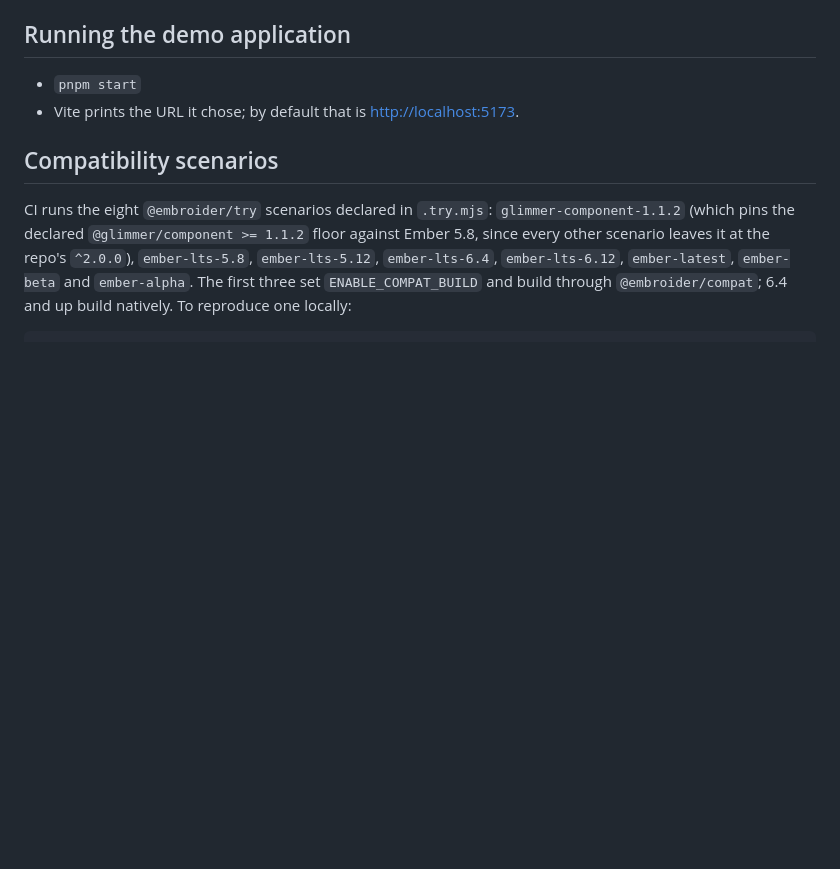
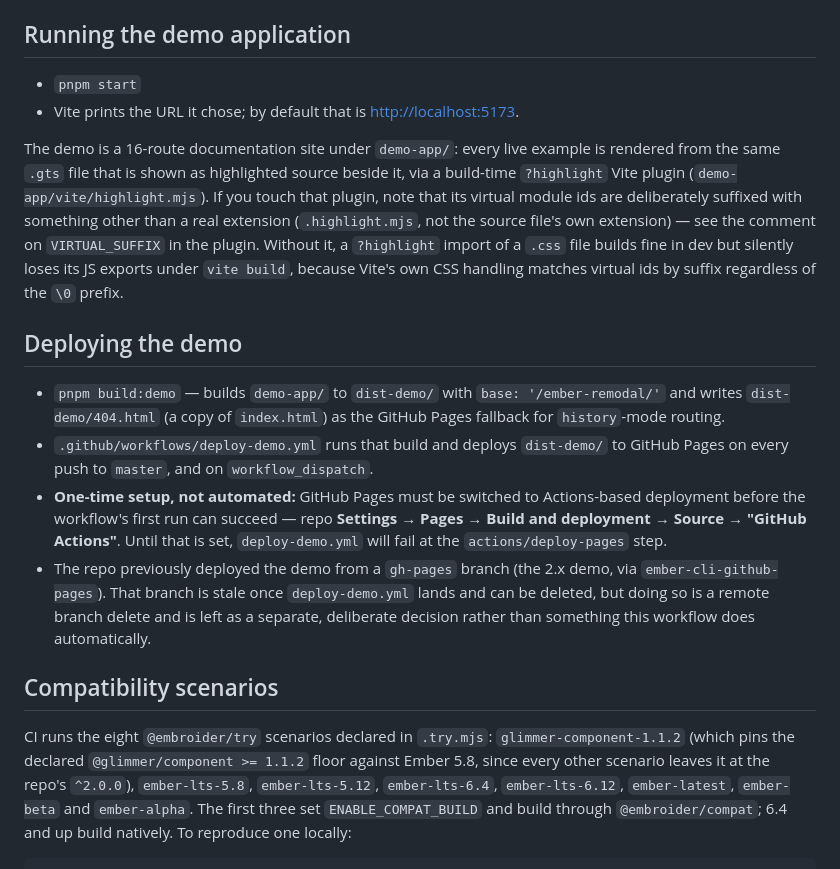
Before and after one commit to sethbrasile/ember-remodal, a Markdown page: CONTRIBUTING.md, the part around the change. Drawn GitHub-style; blank space fills up the shorter version.

Commit message:
docs: document demo Pages deploy step and the highlight-plugin CSS gotcha
Records the one manual, non-automatable step (GitHub repo Settings → Pages
→ Source = "GitHub Actions") that deploy-demo.yml needs before its first
run, the gh-pages branch's fate as a separate decision, and why the
?highlight plugin's virtual module ids can't end in a real extension.

```diff
--- a/CONTRIBUTING.md
+++ b/CONTRIBUTING.md
@@ -96,6 +96,36 @@ before you push.
 - Vite prints the URL it chose; by default that is
   [http://localhost:5173](http://localhost:5173).
 
+The demo is a 16-route documentation site under `demo-app/`: every live
+example is rendered from the same `.gts` file that is shown as highlighted
+source beside it, via a build-time `?highlight` Vite plugin
+(`demo-app/vite/highlight.mjs`). If you touch that plugin, note that its
+virtual module ids are deliberately suffixed with something other than a
+real extension (`.highlight.mjs`, not the source file's own extension) —
+see the comment on `VIRTUAL_SUFFIX` in the plugin. Without it, a
+`?highlight` import of a `.css` file builds fine in dev but silently loses
+its JS exports under `vite build`, because Vite's own CSS handling matches
+virtual ids by suffix regardless of the `\0` prefix.
+
+## Deploying the demo
+
+- `pnpm build:demo` — builds `demo-app/` to `dist-demo/` with
+  `base: '/ember-remodal/'` and writes `dist-demo/404.html` (a copy of
+  `index.html`) as the GitHub Pages fallback for `history`-mode routing.
+- `.github/workflows/deploy-demo.yml` runs that build and deploys
+  `dist-demo/` to GitHub Pages on every push to `master`, and on
+  `workflow_dispatch`.
+- **One-time setup, not automated:** GitHub Pages must be switched to
+  Actions-based deployment before the workflow's first run can succeed —
+  repo **Settings → Pages → Build and deployment → Source → "GitHub
+  Actions"**. Until that is set, `deploy-demo.yml` will fail at the
+  `actions/deploy-pages` step.
+- The repo previously deployed the demo from a `gh-pages` branch (the 2.x
+  demo, via `ember-cli-github-pages`). That branch is stale once
+  `deploy-demo.yml` lands and can be deleted, but doing so is a remote
+  branch delete and is left as a separate, deliberate decision rather than
+  something this workflow does automatically.
+
 ## Compatibility scenarios
 
 CI runs the eight `@embroider/try` scenarios declared in `.try.mjs`:
```
